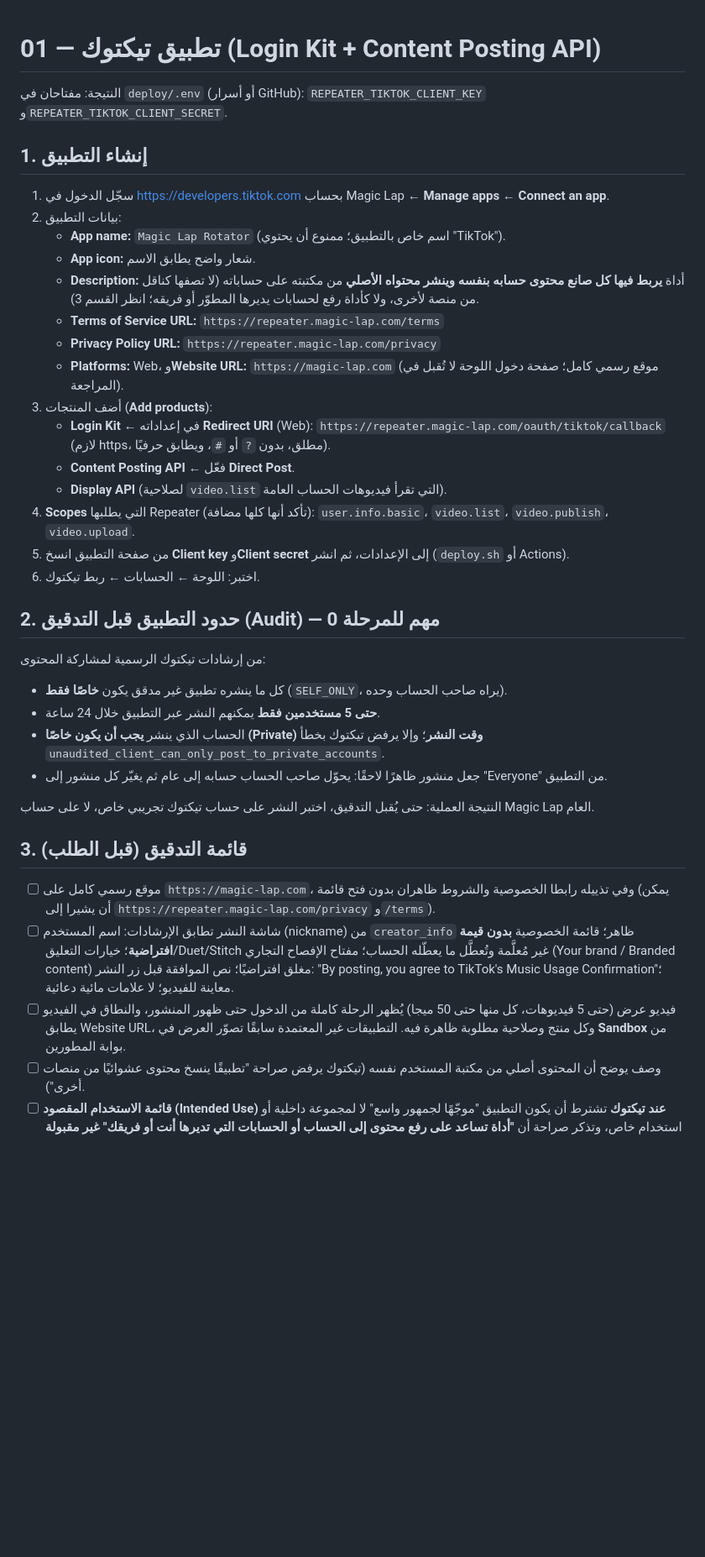
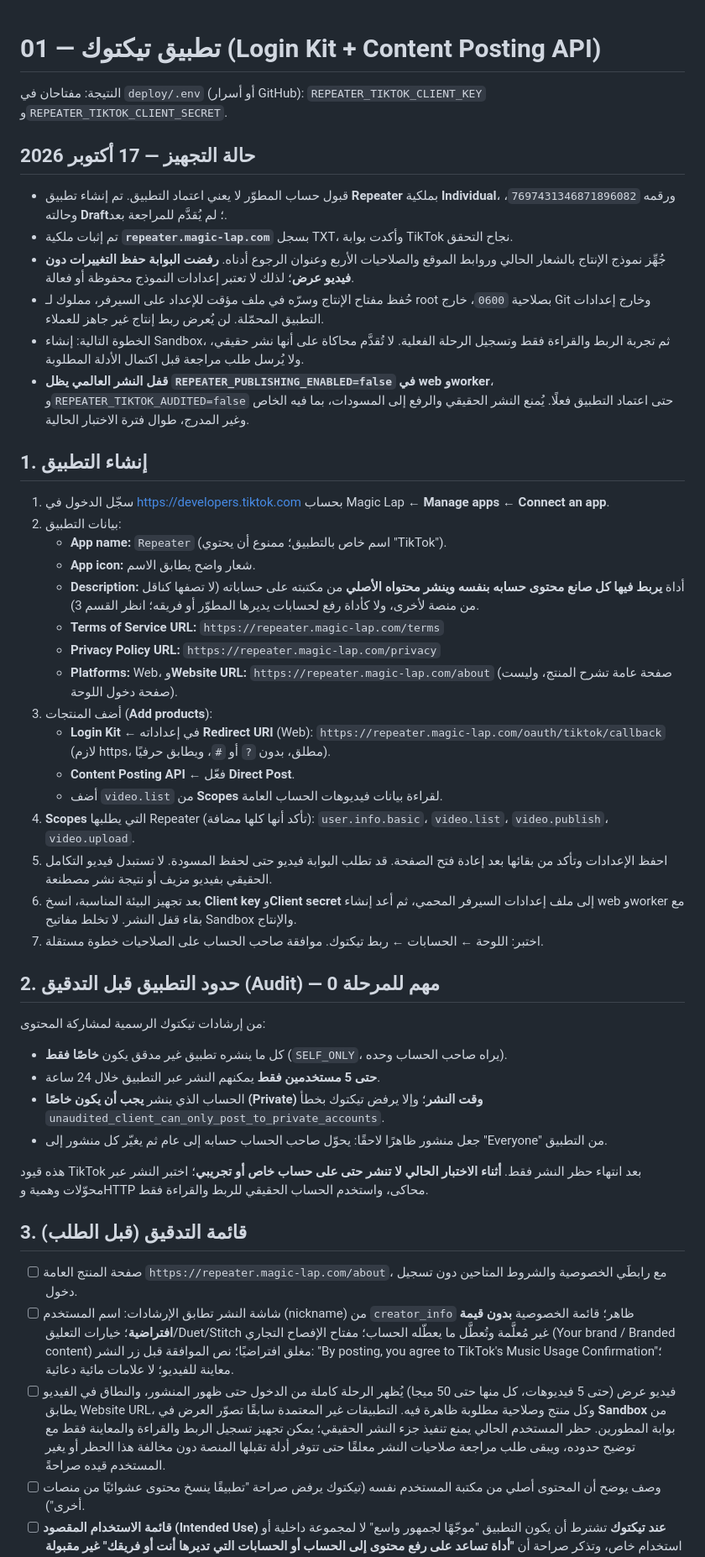
Before and after one commit to antonuemad/repeter, a Markdown page: docs/ar/01-tiktok.md, the part around one of its changes. Shown at 84% size. Rendered like a GitHub page; blank space fills up the shorter version.

Commit message:
Document TikTok draft verification and safe pilot review gates

```diff
--- a/docs/ar/01-tiktok.md
+++ b/docs/ar/01-tiktok.md
@@ -3,25 +3,43 @@
 النتيجة: مفتاحان في `deploy/.env` (أو أسرار GitHub):
 `REPEATER_TIKTOK_CLIENT_KEY` و`REPEATER_TIKTOK_CLIENT_SECRET`.
 
+## حالة التجهيز — 17 أكتوبر 2026
+
+- قبول حساب المطوّر لا يعني اعتماد التطبيق. تم إنشاء تطبيق **Repeater** بملكية **Individual**،
+  ورقمه `7697431346871896082`، وحالته **Draft**؛ لم يُقدَّم للمراجعة بعد.
+- تم إثبات ملكية **`repeater.magic-lap.com`** بسجل TXT، وأكدت بوابة TikTok نجاح التحقق.
+- جُهِّز نموذج الإنتاج بالشعار الحالي وروابط الموقع والصلاحيات الأربع وعنوان الرجوع أدناه.
+  **رفضت البوابة حفظ التغييرات دون فيديو عرض**؛ لذلك لا تعتبر إعدادات النموذج محفوظة أو فعالة.
+- حُفظ مفتاح الإنتاج وسرّه في ملف مؤقت للإعداد على السيرفر، مملوك لـ root بصلاحية `0600`،
+  خارج Git وخارج إعدادات التطبيق المحمّلة. لن يُعرض ربط إنتاج غير جاهز للعملاء.
+- الخطوة التالية: إنشاء Sandbox، ثم تجربة الربط والقراءة فقط وتسجيل الرحلة الفعلية.
+  لا تُقدَّم محاكاة على أنها نشر حقيقي، ولا يُرسل طلب مراجعة قبل اكتمال الأدلة المطلوبة.
+- **قفل النشر العالمي يظل `REPEATER_PUBLISHING_ENABLED=false` في web وworker**،
+  و`REPEATER_TIKTOK_AUDITED=false` حتى اعتماد التطبيق فعلًا. يُمنع النشر الحقيقي والرفع
+  إلى المسودات، بما فيه الخاص وغير المدرج، طوال فترة الاختبار الحالية.
+
 ## 1. إنشاء التطبيق
 
 1. سجّل الدخول في https://developers.tiktok.com بحساب Magic Lap ← **Manage apps** ← **Connect an app**.
 2. بيانات التطبيق:
-   - **App name:** `Magic Lap Rotator` (اسم خاص بالتطبيق؛ ممنوع أن يحتوي "TikTok").
+   - **App name:** `Repeater` (اسم خاص بالتطبيق؛ ممنوع أن يحتوي "TikTok").
    - **App icon:** شعار واضح يطابق الاسم.
    - **Description:** أداة **يربط فيها كل صانع محتوى حسابه بنفسه وينشر محتواه الأصلي** من مكتبته على حساباته (لا تصفها كناقل من منصة لأخرى، ولا كأداة رفع لحسابات يديرها المطوّر أو فريقه؛ انظر القسم 3).
    - **Terms of Service URL:** `https://repeater.magic-lap.com/terms`
    - **Privacy Policy URL:** `https://repeater.magic-lap.com/privacy`
-   - **Platforms:** Web، و**Website URL:** `https://magic-lap.com` (موقع رسمي كامل؛ صفحة دخول اللوحة لا تُقبل في المراجعة).
+   - **Platforms:** Web، و**Website URL:** `https://repeater.magic-lap.com/about` (صفحة عامة تشرح المنتج، وليست صفحة دخول اللوحة).
 3. أضف المنتجات (**Add products**):
    - **Login Kit** ← في إعداداته **Redirect URI** (Web):
      `https://repeater.magic-lap.com/oauth/tiktok/callback`
      (لازم https، مطلق، بدون `?` أو `#`، ويطابق حرفيًا).
    - **Content Posting API** ← فعّل **Direct Post**.
-   - **Display API** (لصلاحية `video.list` التي تقرأ فيديوهات الحساب العامة).
+   - أضف `video.list` من **Scopes** لقراءة بيانات فيديوهات الحساب العامة.
 4. **Scopes** التي يطلبها Repeater (تأكد أنها كلها مضافة): `user.info.basic`، `video.list`، `video.publish`، `video.upload`.
-5. من صفحة التطبيق انسخ **Client key** و**Client secret** إلى الإعدادات، ثم انشر (`deploy.sh` أو Actions).
-6. اختبر: اللوحة ← الحسابات ← ربط تيكتوك.
+5. احفظ الإعدادات وتأكد من بقائها بعد إعادة فتح الصفحة. قد تطلب البوابة فيديو حتى لحفظ المسودة.
+   لا تستبدل فيديو التكامل الحقيقي بفيديو مزيف أو نتيجة نشر مصطنعة.
+6. بعد تجهيز البيئة المناسبة، انسخ **Client key** و**Client secret** إلى ملف إعدادات السيرفر
+   المحمي، ثم أعد إنشاء web وworker مع بقاء قفل النشر. لا تخلط مفاتيح Sandbox والإنتاج.
+7. اختبر: اللوحة ← الحسابات ← ربط تيكتوك. موافقة صاحب الحساب على الصلاحيات خطوة مستقلة.
 
 ## 2. حدود التطبيق قبل التدقيق (Audit) — مهم للمرحلة 0
 
@@ -32,13 +50,17 @@
 - الحساب الذي ينشر **يجب أن يكون خاصًا (Private) وقت النشر**؛ وإلا يرفض تيكتوك بخطأ `unaudited_client_can_only_post_to_private_accounts`.
 - جعل منشور ظاهرًا لاحقًا: يحوّل صاحب الحساب حسابه إلى عام ثم يغيّر كل منشور إلى "Everyone" من التطبيق.
 
-النتيجة العملية: حتى يُقبل التدقيق، اختبر النشر على حساب تيكتوك تجريبي خاص، لا على حساب Magic Lap العام.
+هذه قيود TikTok بعد انتهاء حظر النشر فقط. **أثناء الاختبار الحالي لا تنشر حتى على حساب خاص
+أو تجريبي**؛ اختبر النشر عبر محوّلات وهمية وHTTP محاكى، واستخدم الحساب الحقيقي للربط والقراءة فقط.
 
 ## 3. قائمة التدقيق (قبل الطلب)
 
-- [ ] موقع رسمي كامل على `https://magic-lap.com`، وفي تذييله رابطا الخصوصية والشروط ظاهران بدون فتح قائمة (يمكن أن يشيرا إلى `https://repeater.magic-lap.com/privacy` و`/terms`).
+- [ ] صفحة المنتج العامة `https://repeater.magic-lap.com/about`، مع رابطَي الخصوصية والشروط المتاحين دون تسجيل دخول.
 - [ ] شاشة النشر تطابق الإرشادات: اسم المستخدم (nickname) من `creator_info` ظاهر؛ قائمة الخصوصية **بدون قيمة افتراضية**؛ خيارات التعليق/Duet/Stitch غير مُعلَّمة وتُعطَّل ما يعطّله الحساب؛ مفتاح الإفصاح التجاري (Your brand / Branded content) مغلق افتراضيًا؛ نص الموافقة قبل زر النشر: "By posting, you agree to TikTok's Music Usage Confirmation"؛ معاينة للفيديو؛ لا علامات مائية دعائية.
 - [ ] فيديو عرض (حتى 5 فيديوهات، كل منها حتى 50 ميجا) يُظهر الرحلة كاملة من الدخول حتى ظهور المنشور، والنطاق في الفيديو يطابق Website URL، وكل منتج وصلاحية مطلوبة ظاهرة فيه. التطبيقات غير المعتمدة سابقًا تصوّر العرض في **Sandbox** من بوابة المطورين.
+  حظر المستخدم الحالي يمنع تنفيذ جزء النشر الحقيقي؛ يمكن تجهيز تسجيل الربط والقراءة والمعاينة
+  فقط مع توضيح حدوده، ويبقى طلب مراجعة صلاحيات النشر معلقًا حتى تتوفر أدلة تقبلها المنصة
+  دون مخالفة هذا الحظر أو يغير المستخدم قيده صراحةً.
 - [ ] وصف يوضح أن المحتوى أصلي من مكتبة المستخدم نفسه (تيكتوك يرفض صراحة "تطبيقًا ينسخ محتوى عشوائيًا من منصات أخرى").
 - [ ] **قائمة الاستخدام المقصود (Intended Use) عند تيكتوك** تشترط أن يكون التطبيق "موجّهًا لجمهور واسع" لا لمجموعة داخلية أو استخدام خاص، وتذكر صراحة أن **"أداة تساعد على رفع محتوى إلى الحساب أو الحسابات التي تديرها أنت أو فريقك" غير مقبولة** (المصدر: https://developers.tiktok.com/doc/content-sharing-guidelines). Repeater اليوم يعمل على حسابات Magic Lap وحدها، وهذا بالضبط الوصف المرفوض. لذلك: **اطلب التدقيق للمنتج متعدد الصنّاع** (كل صانع محتوى يربط حسابه ويرفع وينشر محتواه هو) عند فتحه للعملاء (المرحلة 3)، ووصف التطبيق والفيديو التوضيحي يعرضان هذا الاستخدام لا النسخة الداخلية. تقديم الطلب بالنسخة الداخلية وحدها يُرجَّح أن يُرفض.
 - [ ] **حتى يُقبل التدقيق تبقى المنشورات خاصة (`SELF_ONLY`)**: لا تعدّ نشرًا عامًا على حساب Magic Lap ممكنًا قبل ذلك، ولا تعد أحدًا بنشر عام عبر تيكتوك. الإعداد `REPEATER_TIKTOK_AUDITED` (الافتراضي `false`) يطبّق ذلك في Repeater: ما دام `false` يعرض نموذج القاعدة خيار «أنا فقط» (`SELF_ONLY`) وحده ويحذّر إن كان حساب تيكتوك عامًا (أي أن `creator_info` يعرض `PUBLIC_TO_EVERYONE`)، ويرفض المحوّل أي مستوى خصوصية آخر قبل الرفع. بعد قبول التدقيق ضع `REPEATER_TIKTOK_AUDITED=true` في `deploy/.env` وشغّل `deploy/deploy.sh`.
```
Also changed, not shown: other parts of docs/ar/01-tiktok.md (+3 -0 lines).
